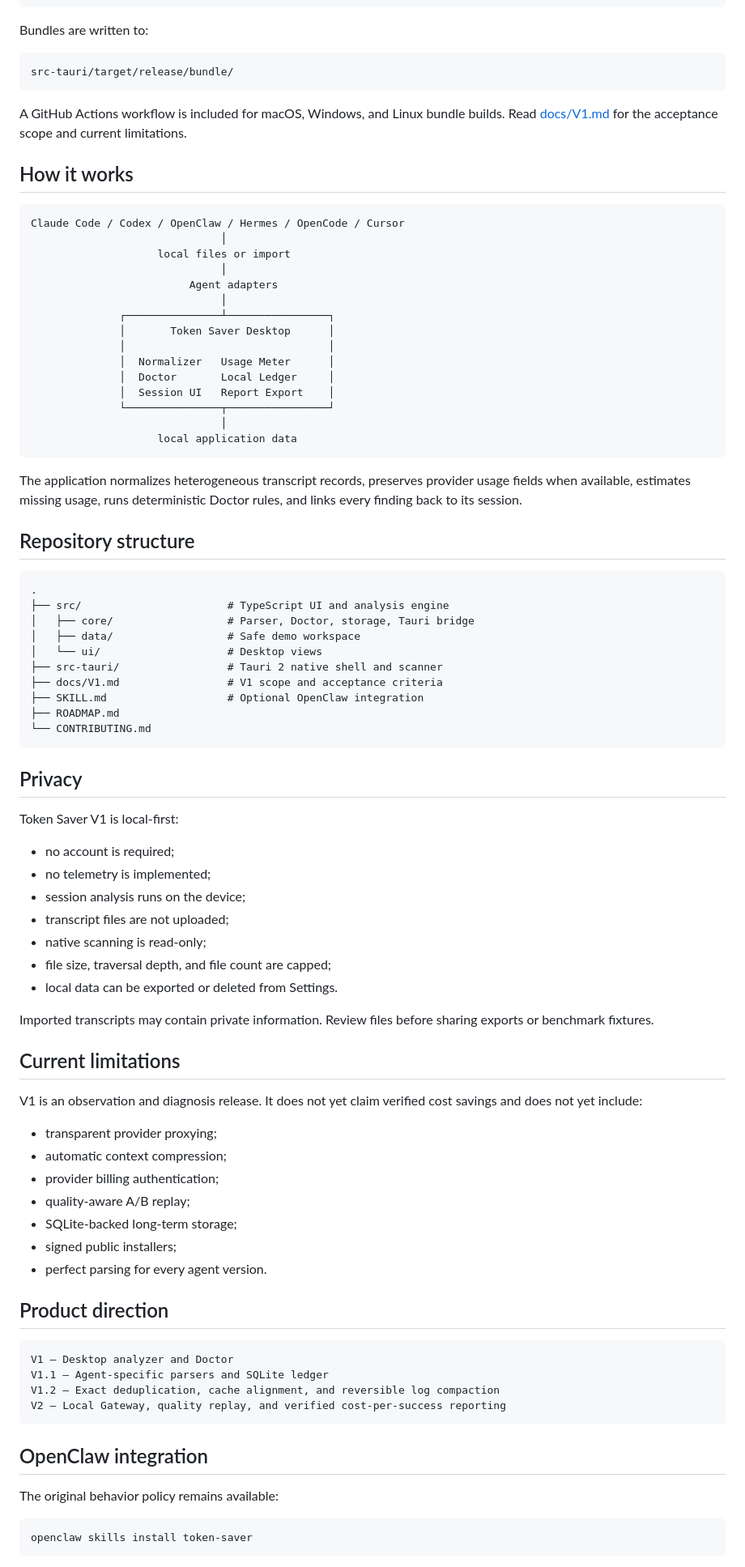
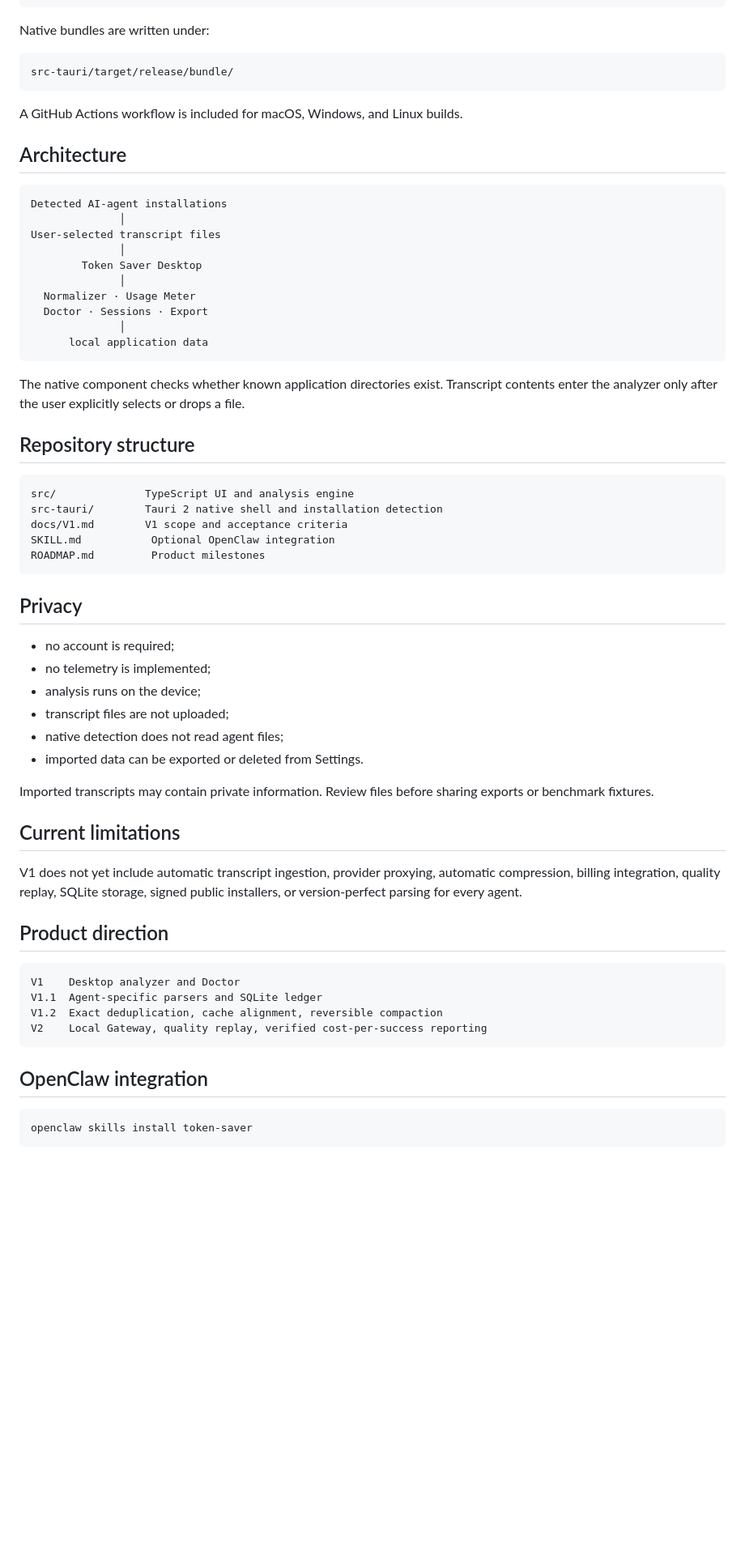
Before and after one commit to SiruGao/token-saver, a Markdown page: README.md, the part around one of its changes. Shown at 81% size. Drawn GitHub-style; blank space fills up the shorter version.

Commit message:
docs: clarify Desktop V1 privacy boundary

````diff
--- a/README.md
+++ b/README.md
@@ -92,89 +71,66 @@ npm install
 npm run desktop:build
 ```
 
-Bundles are written to:
+Native bundles are written under:
 
 ```text
 src-tauri/target/release/bundle/
 ```
 
-A GitHub Actions workflow is included for macOS, Windows, and Linux bundle builds. Read [docs/V1.md](docs/V1.md) for the acceptance scope and current limitations.
+A GitHub Actions workflow is included for macOS, Windows, and Linux builds.
 
-## How it works
+## Architecture
 
 ```text
-Claude Code / Codex / OpenClaw / Hermes / OpenCode / Cursor
-                              │
-                    local files or import
-                              │
-                         Agent adapters
-                              │
-              ┌───────────────┴────────────────┐
-              │       Token Saver Desktop      │
-              │                                │
-              │  Normalizer   Usage Meter      │
-              │  Doctor       Local Ledger     │
-              │  Session UI   Report Export    │
-              └───────────────┬────────────────┘
-                              │
-                    local application data
+Detected AI-agent installations
+              │
+User-selected transcript files
+              │
+        Token Saver Desktop
+              │
+  Normalizer · Usage Meter
+  Doctor · Sessions · Export
+              │
+      local application data
 ```
 
-The application normalizes heterogeneous transcript records, preserves provider usage fields when available, estimates missing usage, runs deterministic Doctor rules, and links every finding back to its session.
+The native component checks whether known application directories exist. Transcript contents enter the analyzer only after the user explicitly selects or drops a file.
 
 ## Repository structure
 
 ```text
-.
-├── src/                       # TypeScript UI and analysis engine
-│   ├── core/                  # Parser, Doctor, storage, Tauri bridge
-│   ├── data/                  # Safe demo workspace
-│   └── ui/                    # Desktop views
-├── src-tauri/                 # Tauri 2 native shell and scanner
-├── docs/V1.md                 # V1 scope and acceptance criteria
-├── SKILL.md                   # Optional OpenClaw integration
-├── ROADMAP.md
-└── CONTRIBUTING.md
+src/              TypeScript UI and analysis engine
+src-tauri/        Tauri 2 native shell and installation detection
+docs/V1.md        V1 scope and acceptance criteria
+SKILL.md           Optional OpenClaw integration
+ROADMAP.md         Product milestones
 ```
 
 ## Privacy
 
-Token Saver V1 is local-first:
-
 - no account is required;
 - no telemetry is implemented;
-- session analysis runs on the device;
+- analysis runs on the device;
 - transcript files are not uploaded;
-- native scanning is read-only;
-- file size, traversal depth, and file count are capped;
-- local data can be exported or deleted from Settings.
+- native detection does not read agent files;
+- imported data can be exported or deleted from Settings.
 
 Imported transcripts may contain private information. Review files before sharing exports or benchmark fixtures.
 
 ## Current limitations
 
-V1 is an observation and diagnosis release. It does not yet claim verified cost savings and does not yet include:
-
-- transparent provider proxying;
-- automatic context compression;
-- provider billing authentication;
-- quality-aware A/B replay;
-- SQLite-backed long-term storage;
-- signed public installers;
-- perfect parsing for every agent version.
+V1 does not yet include automatic transcript ingestion, provider proxying, automatic compression, billing integration, quality replay, SQLite storage, signed public installers, or version-perfect parsing for every agent.
 
 ## Product direction
 
 ```text
-V1 — Desktop analyzer and Doctor
-V1.1 — Agent-specific parsers and SQLite ledger
-V1.2 — Exact deduplication, cache alignment, and reversible log compaction
-V2 — Local Gateway, quality replay, and verified cost-per-success reporting
+V1    Desktop analyzer and Doctor
+V1.1  Agent-specific parsers and SQLite ledger
+V1.2  Exact deduplication, cache alignment, reversible compaction
+V2    Local Gateway, quality replay, verified cost-per-success reporting
 ```
 
 ## OpenClaw integration
-
-The original behavior policy remains available:
 
 ```bash
 openclaw skills install token-saver
````
Also changed, not shown: other parts of README.md (+20 -45 lines).
